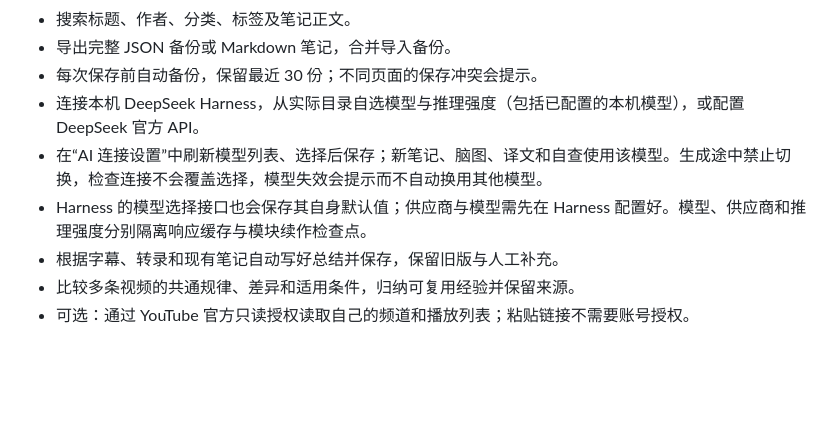
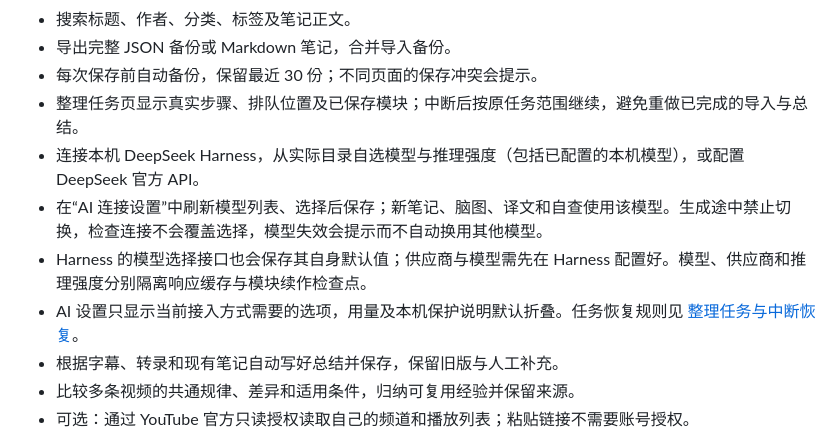
Before and after one commit to zizhifa-ship-it/study-atlas-open, a Markdown page: README.md, the part around the change. GitHub-like rendering; blank space fills up the shorter version.

Commit message:
完善双平台 AI 图文笔记：README.md

```diff
--- a/README.md
+++ b/README.md
@@ -15,9 +15,11 @@
 - 搜索标题、作者、分类、标签及笔记正文。
 - 导出完整 JSON 备份或 Markdown 笔记，合并导入备份。
 - 每次保存前自动备份，保留最近 30 份；不同页面的保存冲突会提示。
+- 整理任务页显示真实步骤、排队位置及已保存模块；中断后按原任务范围继续，避免重做已完成的导入与总结。
 - 连接本机 DeepSeek Harness，从实际目录自选模型与推理强度（包括已配置的本机模型），或配置 DeepSeek 官方 API。
 - 在“AI 连接设置”中刷新模型列表、选择后保存；新笔记、脑图、译文和自查使用该模型。生成途中禁止切换，检查连接不会覆盖选择，模型失效会提示而不自动换用其他模型。
 - Harness 的模型选择接口也会保存其自身默认值；供应商与模型需先在 Harness 配置好。模型、供应商和推理强度分别隔离响应缓存与模块续作检查点。
+- AI 设置只显示当前接入方式需要的选项，用量及本机保护说明默认折叠。任务恢复规则见 [整理任务与中断恢复](docs/整理任务与中断恢复.md)。
 - 根据字幕、转录和现有笔记自动写好总结并保存，保留旧版与人工补充。
 - 比较多条视频的共通规律、差异和适用条件，归纳可复用经验并保留来源。
 - 可选：通过 YouTube 官方只读授权读取自己的频道和播放列表；粘贴链接不需要账号授权。
```
